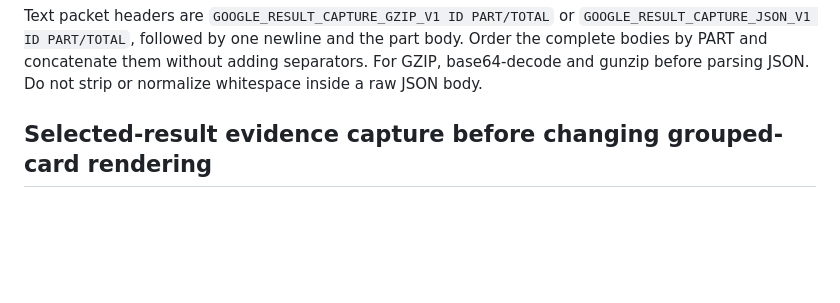
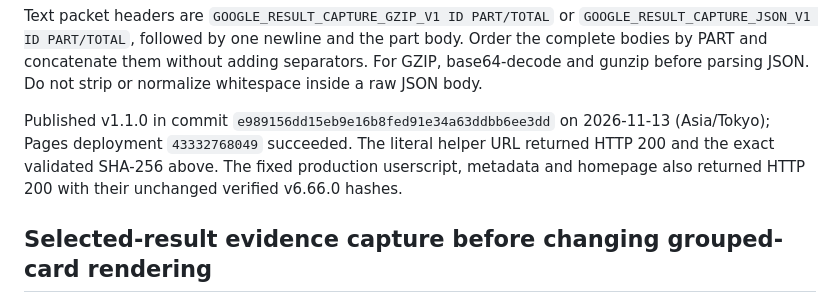
Before and after one commit to hiro191u3n2/android-autopager-update, a Markdown page: DEVELOPMENT.md, the part around the change. Rendered like a GitHub page; blank space fills up the shorter version.

Commit message:
docs: record verified capture helper 1.1.0 publication

```diff
--- a/DEVELOPMENT.md
+++ b/DEVELOPMENT.md
@@ -38,6 +38,12 @@ Text packet headers are `GOOGLE_RESULT_CAPTURE_GZIP_V1 ID PART/TOTAL` or
 part body. Order the complete bodies by PART and concatenate them without
 adding separators. For GZIP, base64-decode and gunzip before parsing JSON.
 Do not strip or normalize whitespace inside a raw JSON body.
+
+Published v1.1.0 in commit `e989156dd15eb9e16b8fed91e34a63ddbb6ee3dd` on
+2026-11-13 (Asia/Tokyo); Pages deployment `43332768049` succeeded. The literal
+helper URL returned HTTP 200 and the exact validated SHA-256 above. The fixed
+production userscript, metadata and homepage also returned HTTP 200 with their
+unchanged verified v6.66.0 hashes.
 
 ## Selected-result evidence capture before changing grouped-card rendering
 
```
